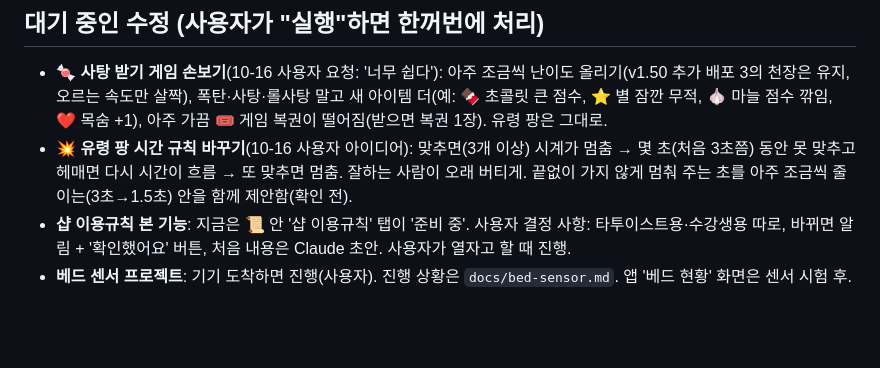
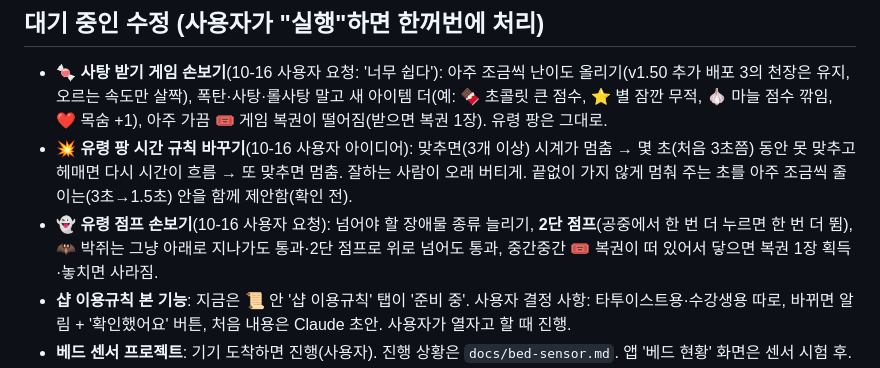
Before and after one commit to blackghosttattoo/sales-app, a Markdown page: CLAUDE.md, the part around the change. Drawn GitHub-style; blank space fills up the shorter version.

Commit message:
대기 목록: 유령 점프 손보기
Co-Authored-By: Claude Opus 5.5 <noreply@anthropic.com>
Claude-Session: https://claude.ai/code/session_017wE2RFjsqwMQAXNjd4juaM

```diff
--- a/CLAUDE.md
+++ b/CLAUDE.md
@@ -228,6 +228,7 @@
 ## 대기 중인 수정 (사용자가 "실행"하면 한꺼번에 처리)
 - **🍬 사탕 받기 게임 손보기**(10-16 사용자 요청: '너무 쉽다'): 아주 조금씩 난이도 올리기(v1.50 추가 배포 3의 천장은 유지, 오르는 속도만 살짝), 폭탄·사탕·롤사탕 말고 새 아이템 더(예: 🍫 초콜릿 큰 점수, ⭐ 별 잠깐 무적, 🧄 마늘 점수 깎임, ❤️ 목숨 +1), 아주 가끔 🎟️ 게임 복권이 떨어짐(받으면 복권 1장). 유령 팡은 그대로.
 - **💥 유령 팡 시간 규칙 바꾸기**(10-16 사용자 아이디어): 맞추면(3개 이상) 시계가 멈춤 → 몇 초(처음 3초쯤) 동안 못 맞추고 헤매면 다시 시간이 흐름 → 또 맞추면 멈춤. 잘하는 사람이 오래 버티게. 끝없이 가지 않게 멈춰 주는 초를 아주 조금씩 줄이는(3초→1.5초) 안을 함께 제안함(확인 전).
+- **👻 유령 점프 손보기**(10-16 사용자 요청): 넘어야 할 장애물 종류 늘리기, **2단 점프**(공중에서 한 번 더 누르면 한 번 더 뜀), 🦇 박쥐는 그냥 아래로 지나가도 통과·2단 점프로 위로 넘어도 통과, 중간중간 🎟️ 복권이 떠 있어서 닿으면 복권 1장 획득·놓치면 사라짐.
 - **샵 이용규칙 본 기능**: 지금은 📜 안 '샵 이용규칙' 탭이 '준비 중'. 사용자 결정 사항: 타투이스트용·수강생용 따로, 바뀌면 알림 + '확인했어요' 버튼, 처음 내용은 Claude 초안. 사용자가 열자고 할 때 진행.
 - **베드 센서 프로젝트**: 기기 도착하면 진행(사용자). 진행 상황은 `docs/bed-sensor.md`. 앱 '베드 현황' 화면은 센서 시험 후.
 - (사용자 할 일) 구글·GitHub 2단계 인증은 나중에 하기로 함.
```
